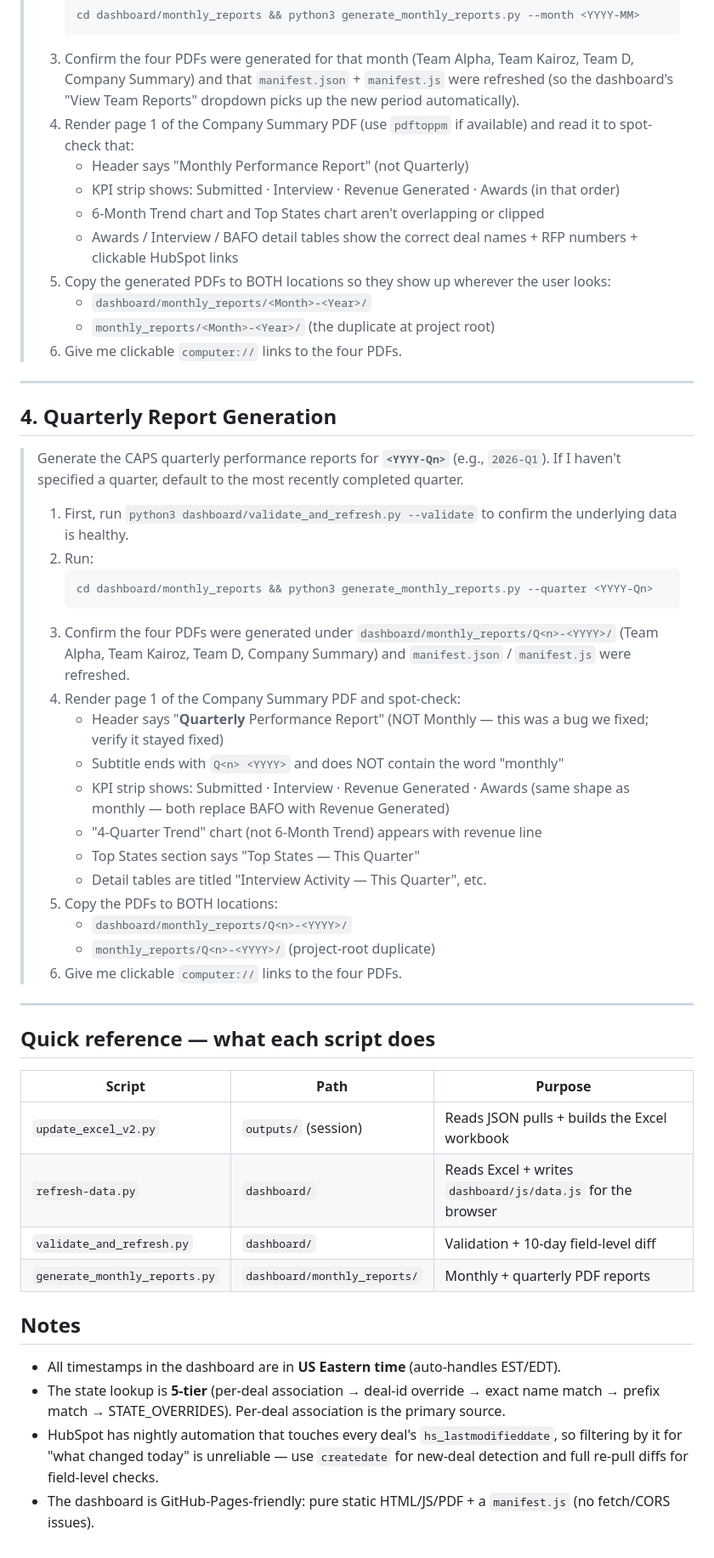
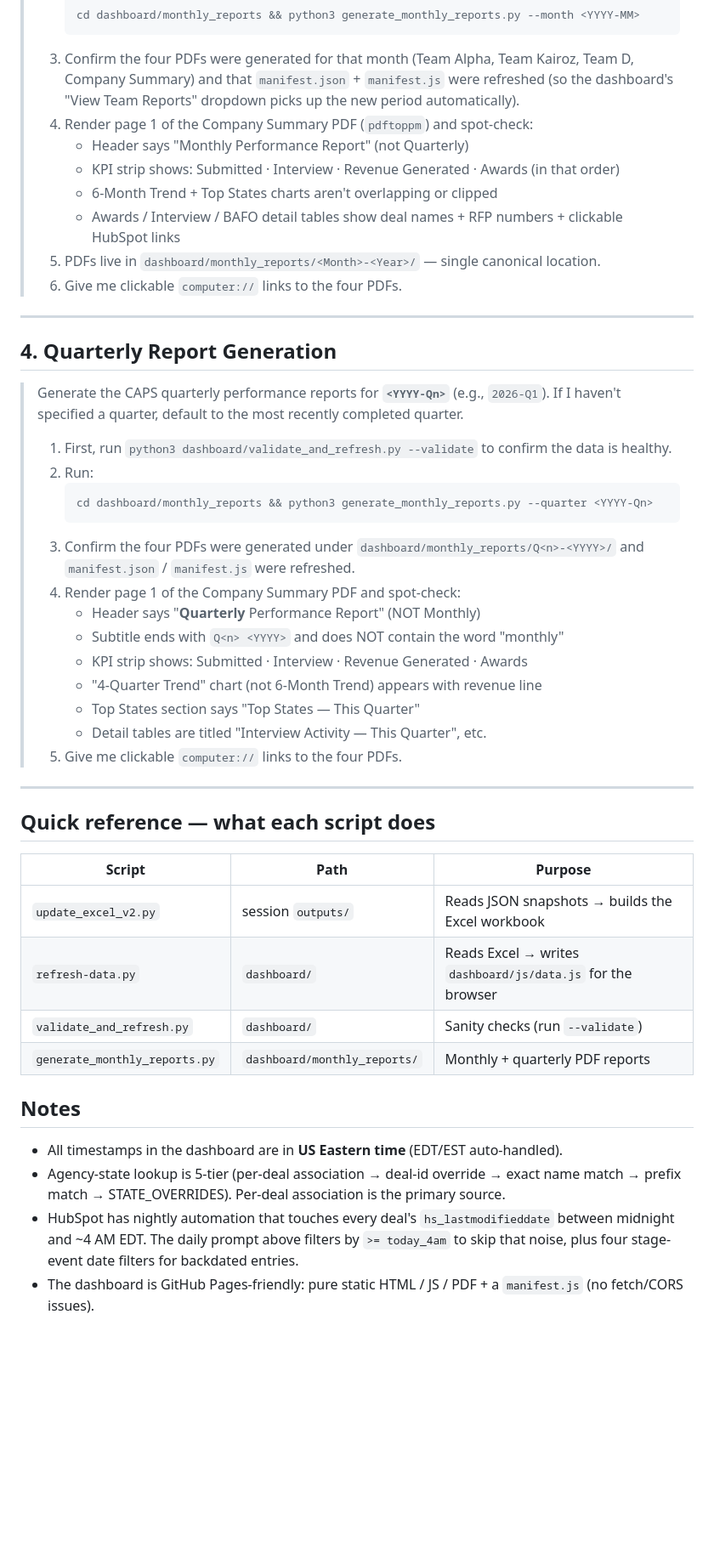
Before and after one commit to hrithikCAPS/CAPS, a Markdown page: PROMPTS.md, the part around one of its changes. Shown at 85% size. Drawn GitHub-style; blank space fills up the shorter version.

````diff
--- a/PROMPTS.md
+++ b/PROMPTS.md
@@ -83,14 +103,12 @@ Replace anything in **`<angle brackets>`** before pasting.
 >    cd dashboard/monthly_reports && python3 generate_monthly_reports.py --month <YYYY-MM>
 >    ```
 > 3. Confirm the four PDFs were generated for that month (Team Alpha, Team Kairoz, Team D, Company Summary) and that `manifest.json` + `manifest.js` were refreshed (so the dashboard's "View Team Reports" dropdown picks up the new period automatically).
-> 4. Render page 1 of the Company Summary PDF (use `pdftoppm` if available) and read it to spot-check that:
+> 4. Render page 1 of the Company Summary PDF (`pdftoppm`) and spot-check:
 >    - Header says "Monthly Performance Report" (not Quarterly)
 >    - KPI strip shows: Submitted · Interview · Revenue Generated · Awards (in that order)
->    - 6-Month Trend chart and Top States chart aren't overlapping or clipped
->    - Awards / Interview / BAFO detail tables show the correct deal names + RFP numbers + clickable HubSpot links
-> 5. Copy the generated PDFs to BOTH locations so they show up wherever the user looks:
->    - `dashboard/monthly_reports/<Month>-<Year>/`
->    - `monthly_reports/<Month>-<Year>/` (the duplicate at project root)
+>    - 6-Month Trend + Top States charts aren't overlapping or clipped
+>    - Awards / Interview / BAFO detail tables show deal names + RFP numbers + clickable HubSpot links
+> 5. PDFs live in `dashboard/monthly_reports/<Month>-<Year>/` — single canonical location.
 > 6. Give me clickable `computer://` links to the four PDFs.
 
 ---
@@ -99,23 +117,20 @@ Replace anything in **`<angle brackets>`** before pasting.
 
 > Generate the CAPS quarterly performance reports for **`<YYYY-Qn>`** (e.g., `2026-Q1`). If I haven't specified a quarter, default to the most recently completed quarter.
 >
-> 1. First, run `python3 dashboard/validate_and_refresh.py --validate` to confirm the underlying data is healthy.
+> 1. First, run `python3 dashboard/validate_and_refresh.py --validate` to confirm the data is healthy.
 > 2. Run:
 >    ```
 >    cd dashboard/monthly_reports && python3 generate_monthly_reports.py --quarter <YYYY-Qn>
 >    ```
-> 3. Confirm the four PDFs were generated under `dashboard/monthly_reports/Q<n>-<YYYY>/` (Team Alpha, Team Kairoz, Team D, Company Summary) and `manifest.json` / `manifest.js` were refreshed.
+> 3. Confirm the four PDFs were generated under `dashboard/monthly_reports/Q<n>-<YYYY>/` and `manifest.json` / `manifest.js` were refreshed.
 > 4. Render page 1 of the Company Summary PDF and spot-check:
->    - Header says "**Quarterly** Performance Report" (NOT Monthly — this was a bug we fixed; verify it stayed fixed)
+>    - Header says "**Quarterly** Performance Report" (NOT Monthly)
 >    - Subtitle ends with `Q<n> <YYYY>` and does NOT contain the word "monthly"
->    - KPI strip shows: Submitted · Interview · Revenue Generated · Awards (same shape as monthly — both replace BAFO with Revenue Generated)
+>    - KPI strip shows: Submitted · Interview · Revenue Generated · Awards
 >    - "4-Quarter Trend" chart (not 6-Month Trend) appears with revenue line
 >    - Top States section says "Top States — This Quarter"
 >    - Detail tables are titled "Interview Activity — This Quarter", etc.
-> 5. Copy the PDFs to BOTH locations:
->    - `dashboard/monthly_reports/Q<n>-<YYYY>/`
->    - `monthly_reports/Q<n>-<YYYY>/` (project-root duplicate)
-> 6. Give me clickable `computer://` links to the four PDFs.
+> 5. Give me clickable `computer://` links to the four PDFs.
 
 ---
 
@@ -123,14 +138,14 @@ Replace anything in **`<angle brackets>`** before pasting.
 
 | Script | Path | Purpose |
 |---|---|---|
-| `update_excel_v2.py` | `outputs/` (session) | Reads JSON pulls + builds the Excel workbook |
-| `refresh-data.py` | `dashboard/` | Reads Excel + writes `dashboard/js/data.js` for the browser |
-| `validate_and_refresh.py` | `dashboard/` | Validation + 10-day field-level diff |
+| `update_excel_v2.py` | session `outputs/` | Reads JSON snapshots → builds the Excel workbook |
+| `refresh-data.py` | `dashboard/` | Reads Excel → writes `dashboard/js/data.js` for the browser |
+| `validate_and_refresh.py` | `dashboard/` | Sanity checks (run `--validate`) |
 | `generate_monthly_reports.py` | `dashboard/monthly_reports/` | Monthly + quarterly PDF reports |
 
 ## Notes
 
-- All timestamps in the dashboard are in **US Eastern time** (auto-handles EST/EDT).
-- The state lookup is **5-tier** (per-deal association → deal-id override → exact name match → prefix match → STATE_OVERRIDES). Per-deal association is the primary source.
-- HubSpot has nightly automation that touches every deal's `hs_lastmodifieddate`, so filtering by it for "what changed today" is unreliable — use `createdate` for new-deal detection and full re-pull diffs for field-level checks.
-- The dashboard is GitHub-Pages-friendly: pure static HTML/JS/PDF + a `manifest.js` (no fetch/CORS issues).
+- All timestamps in the dashboard are in **US Eastern time** (EDT/EST auto-handled).
+- Agency-state lookup is 5-tier (per-deal association → deal-id override → exact name match → prefix match → STATE_OVERRIDES). Per-deal association is the primary source.
+- HubSpot has nightly automation that touches every deal's `hs_lastmodifieddate` between midnight and ~4 AM EDT. The daily prompt above filters by `>= today_4am` to skip that noise, plus four stage-event date filters for backdated entries.
+- The dashboard is GitHub Pages-friendly: pure static HTML / JS / PDF + a `manifest.js` (no fetch/CORS issues).
````
Also changed, not shown: other parts of PROMPTS.md (+67 -47 lines).
